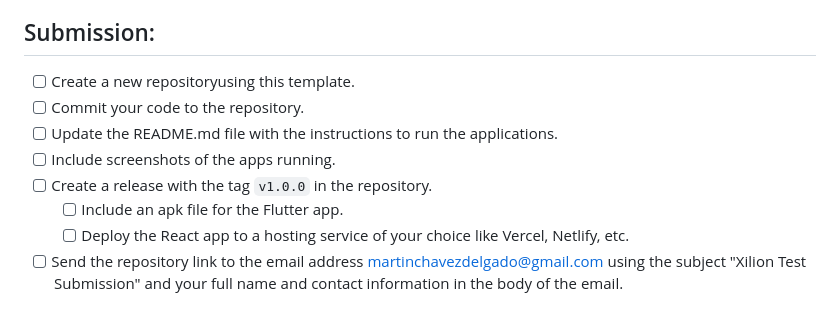
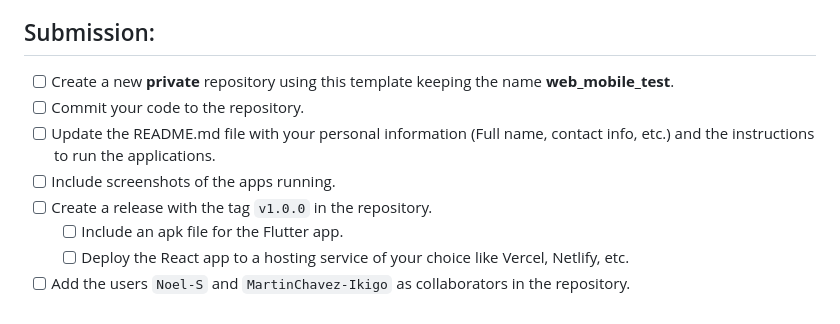
Before and after one commit to XilionDev/web_mobile_test, a Markdown page: README.md, the part around the change. Rendered like a GitHub page.

Commit message:
Update README.md with submission instructions and add collaborators

```diff
--- a/README.md
+++ b/README.md
@@ -78,11 +78,11 @@ The design is available in Figma: [Link to design](https://www.figma.com/file/xA
   - [ ] Git commit history.
 
 ## Submission:
-  - [ ] Create a new repositoryusing this template.
+  - [ ] Create a new **private** repository using this template keeping the name **web_mobile_test**.
   - [ ] Commit your code to the repository.
-  - [ ] Update the README.md file with the instructions to run the applications.
+  - [ ] Update the README.md file with your personal information (Full name, contact info, etc.) and the instructions to run the applications.
   - [ ] Include screenshots of the apps running.
   - [ ] Create a release with the tag `v1.0.0` in the repository.
       - [ ] Include an apk file for the Flutter app.
       - [ ] Deploy the React app to a hosting service of your choice like Vercel, Netlify, etc.
-  - [ ] Send the repository link to the email address martinchavezdelgado@gmail.com using the subject "Xilion Test Submission" and your full name and contact information in the body of the email.
+  - [ ] Add the users `Noel-S` and `MartinChavez-Ikigo` as collaborators in the repository.
```
